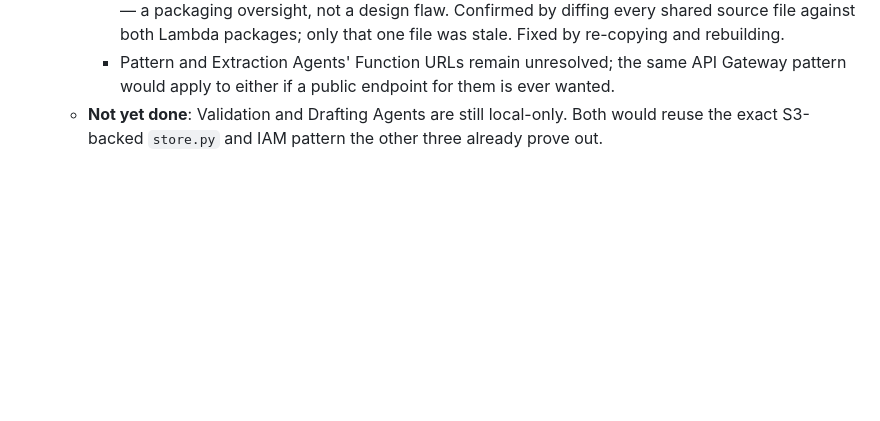
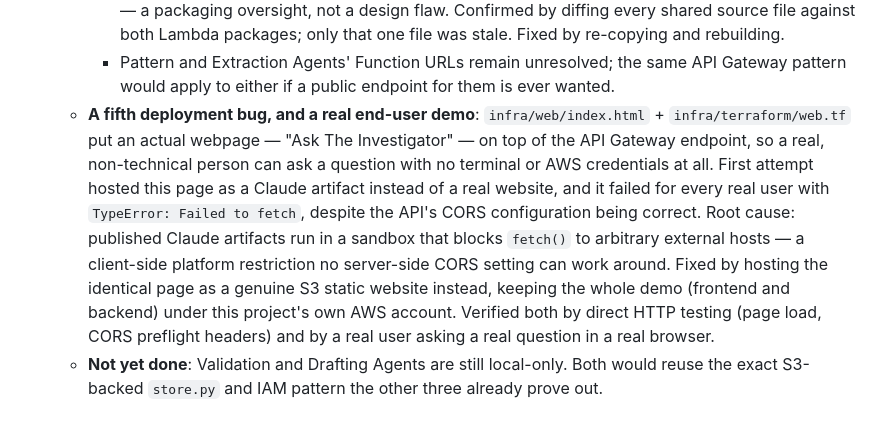
Before and after one commit to awanr032/Agentic_AI_maintenance_Investigator, a Markdown page: docs/design-spec.md, the part around the change. GitHub-like rendering; blank space fills up the shorter version.

```diff
--- a/docs/design-spec.md
+++ b/docs/design-spec.md
@@ -286,6 +286,7 @@ a known limit rather than leaving it implicit.
   - **Known gap, partially resolved**: each Lambda's own Function URL still returns 403 despite a provably correct IAM resource policy — most likely a new-AWS-account anti-abuse restriction on anonymous Function URL access (the account also showed a below-default concurrency limit of 10), and retested unchanged after several more days, ruling out a transient account-age issue. Rather than wait on AWS, `infra/terraform/query_agent_api.tf` puts **API Gateway** (HTTP API) in front of Query Agent instead — a different invocation path entirely (`lambda:InvokeFunction` via API Gateway's own resource policy, not `lambda:InvokeFunctionUrl`), confirmed to sidestep the restriction completely. This is also the standard, production-grade way to expose a Lambda publicly. Query Agent is now genuinely publicly callable with CORS enabled, backing a real demo page anyone can open and use with no terminal or AWS credentials.
     - **A fourth deployment bug surfaced getting there**: the first live API Gateway request failed with `AttributeError: module 'src.tools' has no attribute 'clear_cache'`. Root cause: `tools.py`'s caching fix (added for the WO-12-class bug) had been copied into Pattern Agent's Lambda package (built fresh afterward) but never re-copied into Query Agent's already-existing package — a packaging oversight, not a design flaw. Confirmed by diffing every shared source file against both Lambda packages; only that one file was stale. Fixed by re-copying and rebuilding.
     - Pattern and Extraction Agents' Function URLs remain unresolved; the same API Gateway pattern would apply to either if a public endpoint for them is ever wanted.
+  - **A fifth deployment bug, and a real end-user demo**: `infra/web/index.html` + `infra/terraform/web.tf` put an actual webpage — "Ask The Investigator" — on top of the API Gateway endpoint, so a real, non-technical person can ask a question with no terminal or AWS credentials at all. First attempt hosted this page as a Claude artifact instead of a real website, and it failed for every real user with `TypeError: Failed to fetch`, despite the API's CORS configuration being correct. Root cause: published Claude artifacts run in a sandbox that blocks `fetch()` to arbitrary external hosts — a client-side platform restriction no server-side CORS setting can work around. Fixed by hosting the identical page as a genuine S3 static website instead, keeping the whole demo (frontend and backend) under this project's own AWS account. Verified both by direct HTTP testing (page load, CORS preflight headers) and by a real user asking a real question in a real browser.
   - **Not yet done**: Validation and Drafting Agents are still local-only. Both would reuse the exact S3-backed `store.py` and IAM pattern the other three already prove out.
 
 ## 8. Suggested repo structure for Claude Code
```
Also changed, not shown: README.md (+15 -7 lines).
